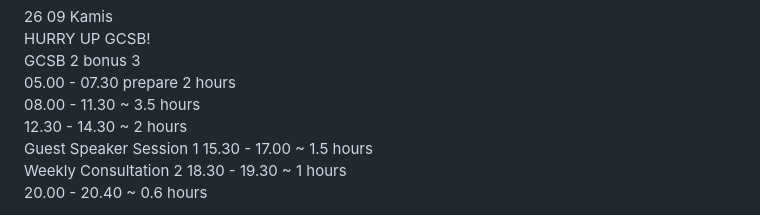
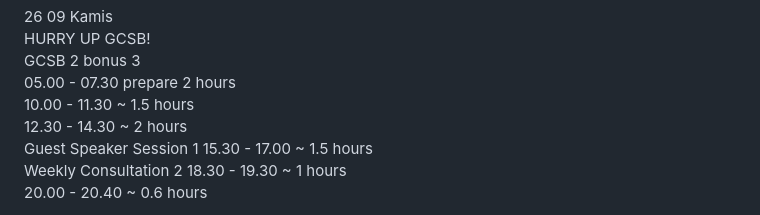
Before and after one commit to dakhmad/bangkit-2024, a Markdown page: progress-september.md, the part around the change. GitHub-like rendering.

```diff
--- a/progress-september.md
+++ b/progress-september.md
@@ -25,7 +25,7 @@ GCSB 4 bonus complete, 5<br>
 HURRY UP GCSB!<br>
 GCSB 2 bonus 3<br>
 05.00 - 07.30 prepare 2 hours<br>
-08.00 - 11.30 ~ 3.5 hours<br>
+10.00 - 11.30 ~ 1.5 hours<br>
 12.30 - 14.30 ~ 2 hours<br>
 Guest Speaker Session 1 15.30 - 17.00 ~ 1.5 hours<br>
 Weekly Consultation 2 18.30 - 19.30 ~ 1 hours<br>
```
